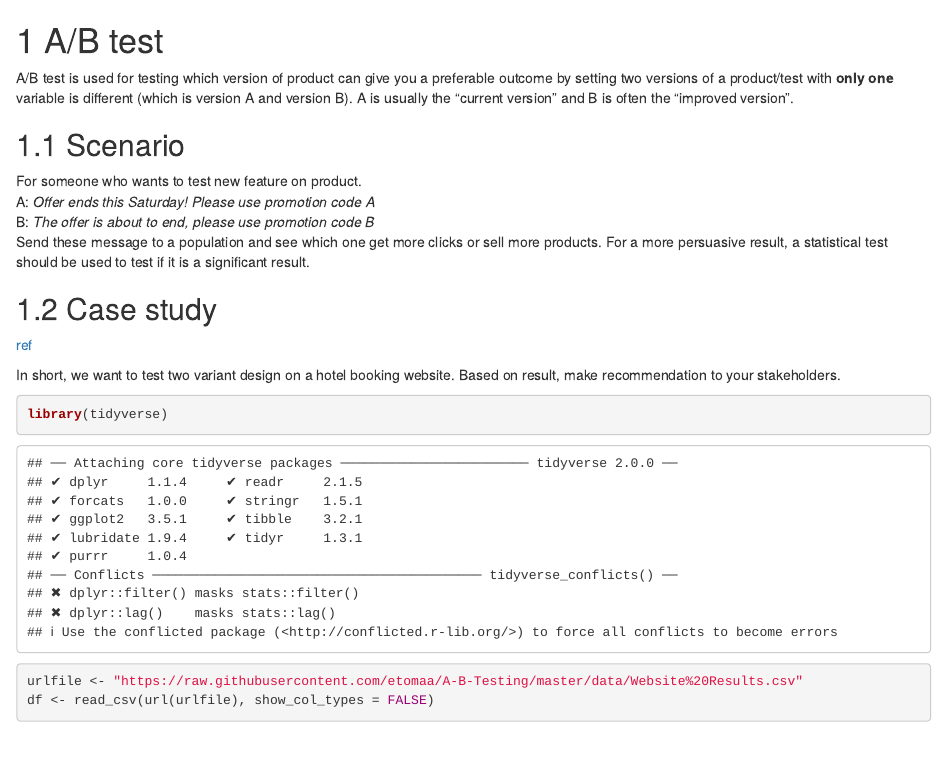
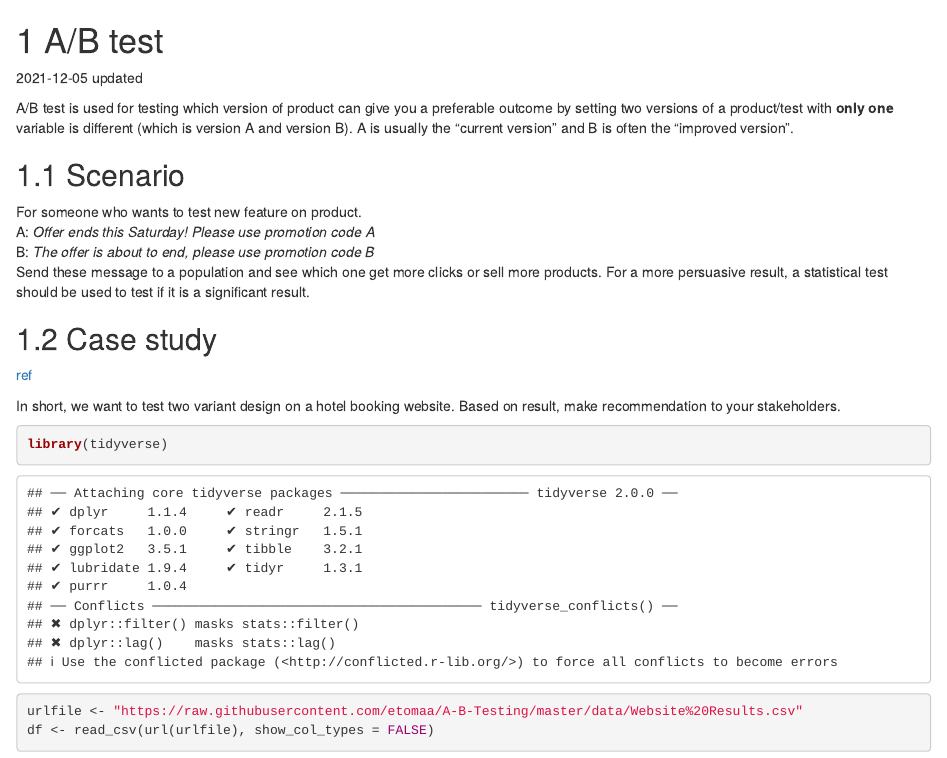
Before and after one commit to ferygood/rAlgo, an R Markdown document (01-abTest.Rmd): the page in a window 1100 px wide, from its top. Rendered offline with R 4.5, knitr and Pandoc, with nearby package versions; drawn as R Markdown's standard HTML page in place of the format the file asks for; some code elsewhere in the file could not run offline.

Commit message:
add date

```diff
--- a/01-abTest.Rmd
+++ b/01-abTest.Rmd
@@ -1,4 +1,5 @@
 # A/B test
+`r Sys.Date()` updated
 
 A/B test is used for testing which version of product can give you a preferable outcome by setting two versions of a product/test with **only one** variable is different (which is version A and version B). A is usually the "current version" and B is often the "improved version".
 
```
Also changed, not shown: docs/search_index.json, 2 other files.
